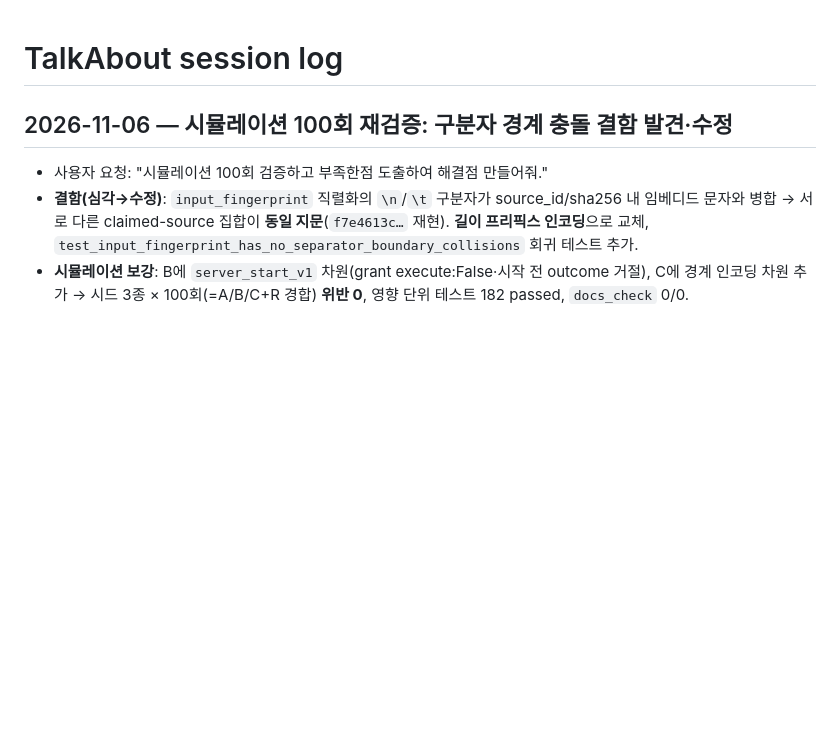
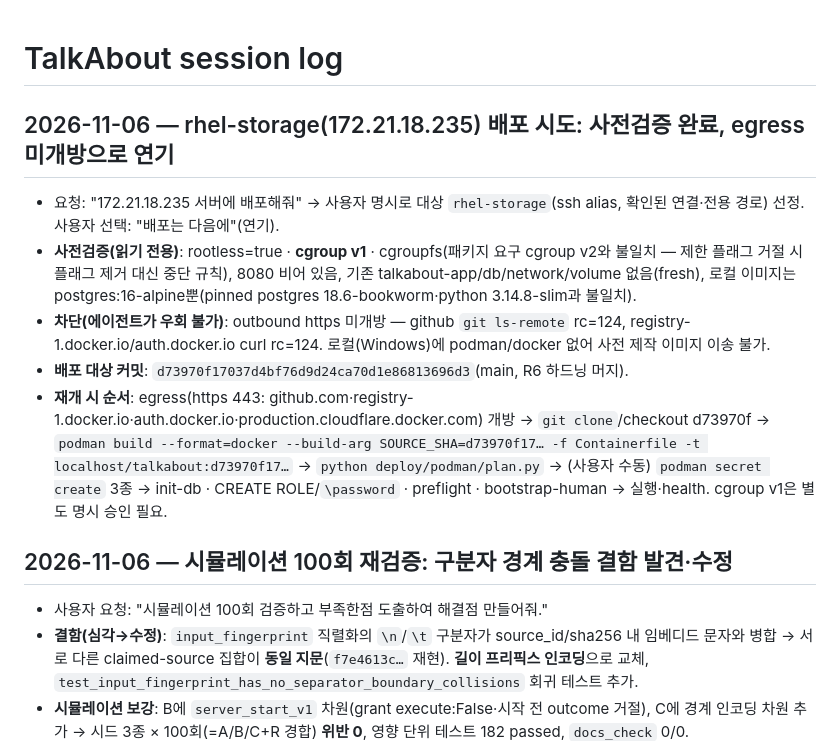
Before and after one commit to yjj3019/TalkAbout, a Markdown page: docs/SESSION_LOG.md, the part around the change. GitHub-like rendering; blank space fills up the shorter version.

Commit message:
docs: record rhel-storage deploy preflight and deferred state (2026-11-06)

```diff
--- a/docs/SESSION_LOG.md
+++ b/docs/SESSION_LOG.md
@@ -1,4 +1,13 @@
 # TalkAbout session log
+
+## 2026-11-06 — rhel-storage(172.21.18.235) 배포 시도: 사전검증 완료, egress 미개방으로 **연기**
+
+- 요청: "172.21.18.235 서버에 배포해줘" → 사용자 명시로 대상 `rhel-storage`(ssh alias, 확인된 연결·전용 경로) 선정. 사용자 선택: "배포는 다음에"(연기).
+- **사전검증(읽기 전용)**: rootless=true · **cgroup v1** · cgroupfs(패키지 요구 cgroup v2와 불일치 — 제한 플래그 거절 시 플래그 제거 대신 중단 규칙), 8080 비어 있음, 기존 talkabout-app/db/network/volume 없음(fresh), 로컬 이미지는 postgres:16-alpine뿐(pinned postgres 18.6-bookworm·python 3.14.8-slim과 불일치).
+- **차단(에이전트가 우회 불가)**: outbound https 미개방 — github `git ls-remote` rc=124, registry-1.docker.io/auth.docker.io curl rc=124. 로컬(Windows)에 podman/docker 없어 사전 제작 이미지 이송 불가.
+- **배포 대상 커밋**: `d73970f17037d4bf76d9d24ca70d1e86813696d3`(main, R6 하드닝 머지).
+- **재개 시 순서**: egress(https 443: github.com·registry-1.docker.io·auth.docker.io·production.cloudflare.docker.com) 개방 → `git clone`/checkout d73970f → `podman build --format=docker --build-arg SOURCE_SHA=d73970f17… -f Containerfile -t localhost/talkabout:d73970f17…` → `python deploy/podman/plan.py` → (사용자 수동) `podman secret create` 3종 → init-db · CREATE ROLE/`\password` · preflight · bootstrap-human → 실행·health. cgroup v1은 별도 명시 승인 필요.
+
 
 ## 2026-11-06 — 시뮬레이션 100회 재검증: 구분자 경계 충돌 결함 발견·수정
 
```
